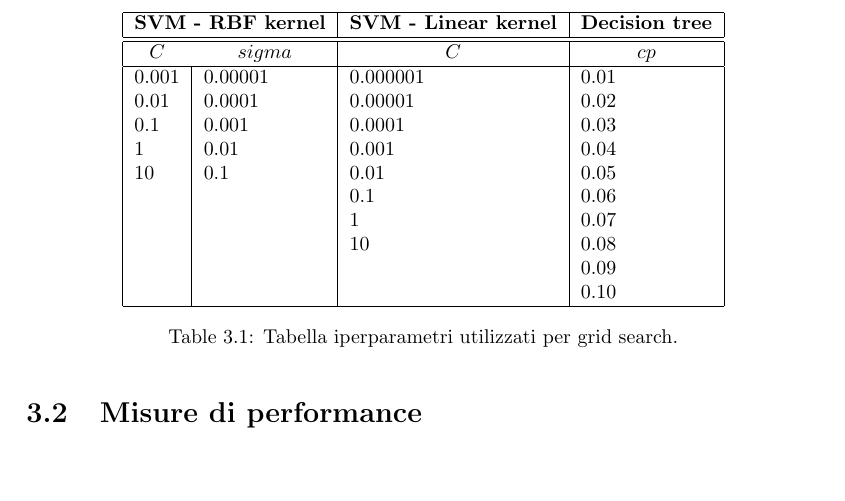
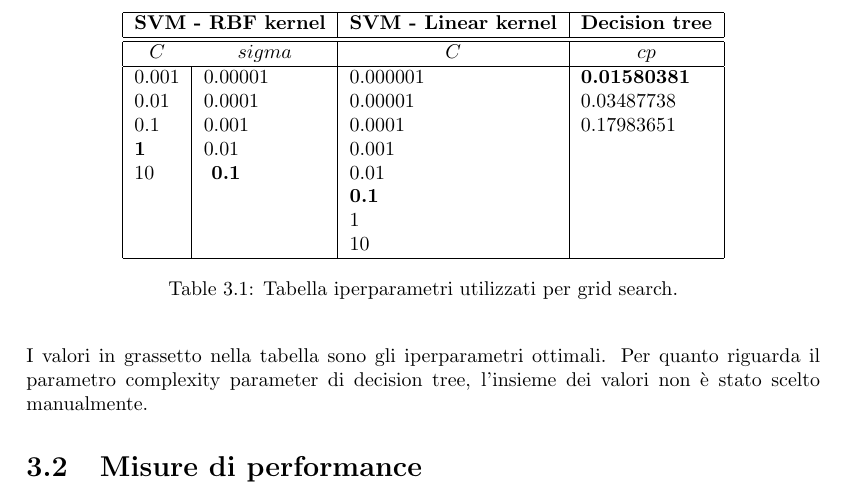
Before and after one commit to gianlucagiudice/spotify-award-predictor, a LaTeX book (doc/main.tex, which reads doc/chapters/results.tex): part of page 28 of 33, cut so that both start at the same text, the shorter picture padded with empty space. Compiled offline with pdfLaTeX.

Commit message:
Iperparametri ottimali

```diff
--- a/doc/chapters/results.tex
+++ b/doc/chapters/results.tex
@@ -44,23 +44,24 @@ TODO: I parametri di cp non sono veri.
 			\multicolumn{1}{c|}{$C$ } &
 			\multicolumn{1}{c|}{$cp$}\\
 			\hline
+			0.001	 & 0.00001    & 0.000001 & \textbf{0.01580381}\\
+			0.01	  & 0.0001      &0.00001	& 0.03487738\\
+			0.1	   & 0.001      	&0.0001	   & 0.17983651\\
+			\textbf{1}			& 0.01      	  &0.001		  & \\
+			10	   &\textbf{ 0.1 }     	  &0.01		   & \\
+			&       		   	     &\textbf{0.1}			   & \\
+			&       	  			 &1				& \\
+			&       	  			 &10			   & \\
 
-			$0.001$	 & $0.00001$    & $0.000001$ & $0.01$\\
-			$0.01$	  & $0.0001$      &$0.00001$	& $0.02$\\
-			$0.1$	   & $0.001$      	&$0.0001$	   & $0.03$\\
-			$1$			& $0.01$      	  &$0.001$		  & $0.04$\\
-			$10$	   & $0.1$      	  &$0.01$		   & $0.05$\\
-				   		   &       	  &$0.1$							   & $0.06$\\
-				   	 	   &       	  &$1$									& $0.07$\\
-				  		   &       	  &$10$								   & $0.08$\\
-						   &       	  &										  & $0.09$\\
-						   &       	  & 									  & $0.10$\\
 			\hline
 		\end{tabular}
 
 	\end{center}
 	\caption{Tabella iperparametri utilizzati per grid search.}
 \end{table}
+
+I valori in grassetto nella tabella sono gli iperparametri ottimali.
+Per quanto riguarda il parametro complexity parameter di decision tree, l'insieme dei valori non è stato scelto manualmente.
 
 
 \section{Misure di performance}
```
Also changed, not shown: 1 other file.
